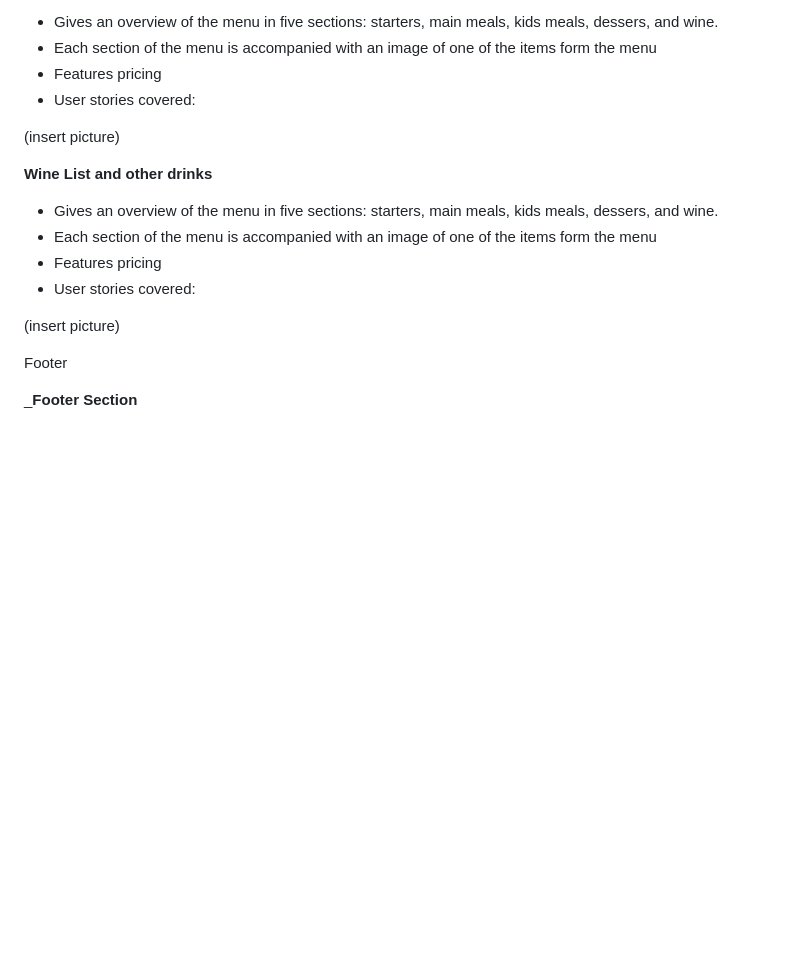
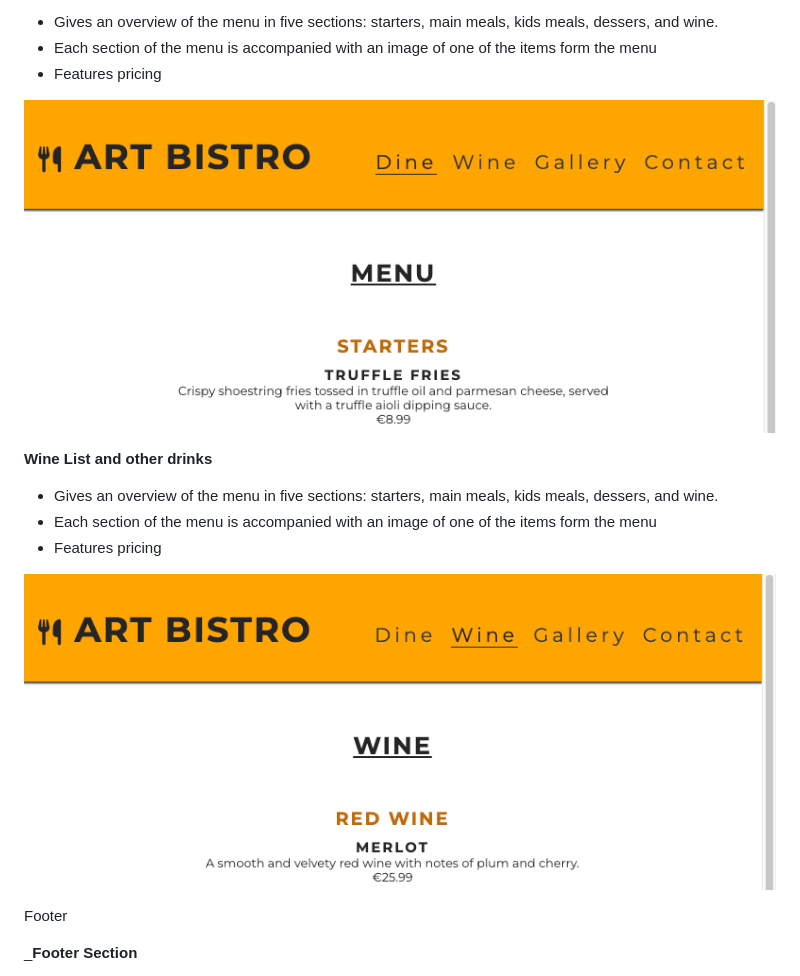
Before and after one commit to Rickback68/art_bistro, a Markdown page: READme.md, the part around one of its changes. GitHub-like rendering; blank space fills up the shorter version.

Commit message:
Resave of READme since didn't make it in last push

```diff
--- a/READme.md
+++ b/READme.md
@@ -257,18 +257,17 @@ ___Food Menu__
 - Gives an overview of the menu in five sections: starters, main meals, kids meals, dessers, and wine.
 - Each section of the menu is accompanied with an image of one of the items form the menu
 - Features pricing
-- User stories covered:
 
-(insert picture)
+
+![alt text](docs/Features/dine_menu.png)
 
 
 __Wine List and other drinks__
 - Gives an overview of the menu in five sections: starters, main meals, kids meals, dessers, and wine.
 - Each section of the menu is accompanied with an image of one of the items form the menu
 - Features pricing
-- User stories covered:
 
-(insert picture)
+![alt text](docs/Features/wine_menu.png)
 
 Footer
 
```
Also changed, not shown: other parts of READme.md (+6 -3 lines).
